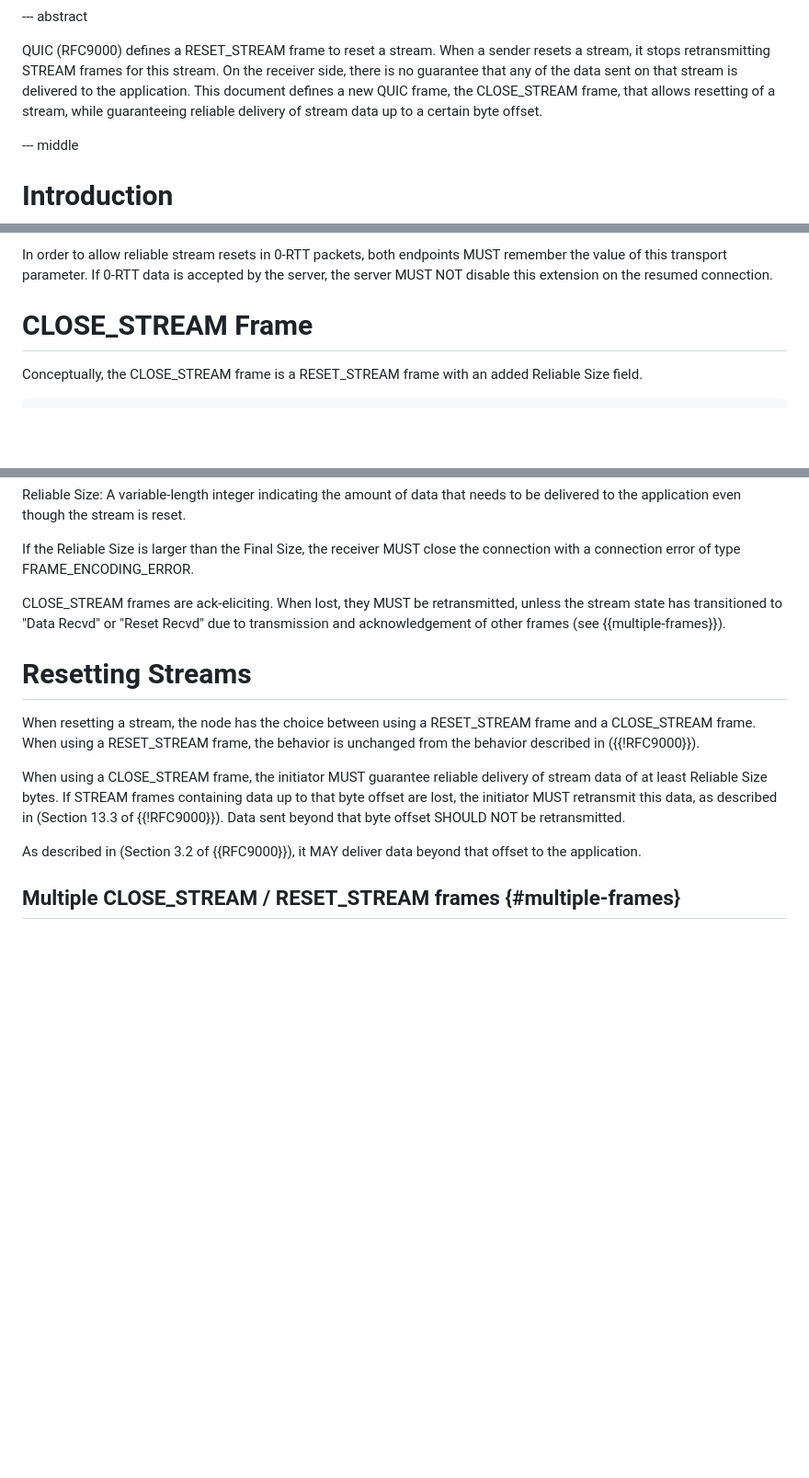
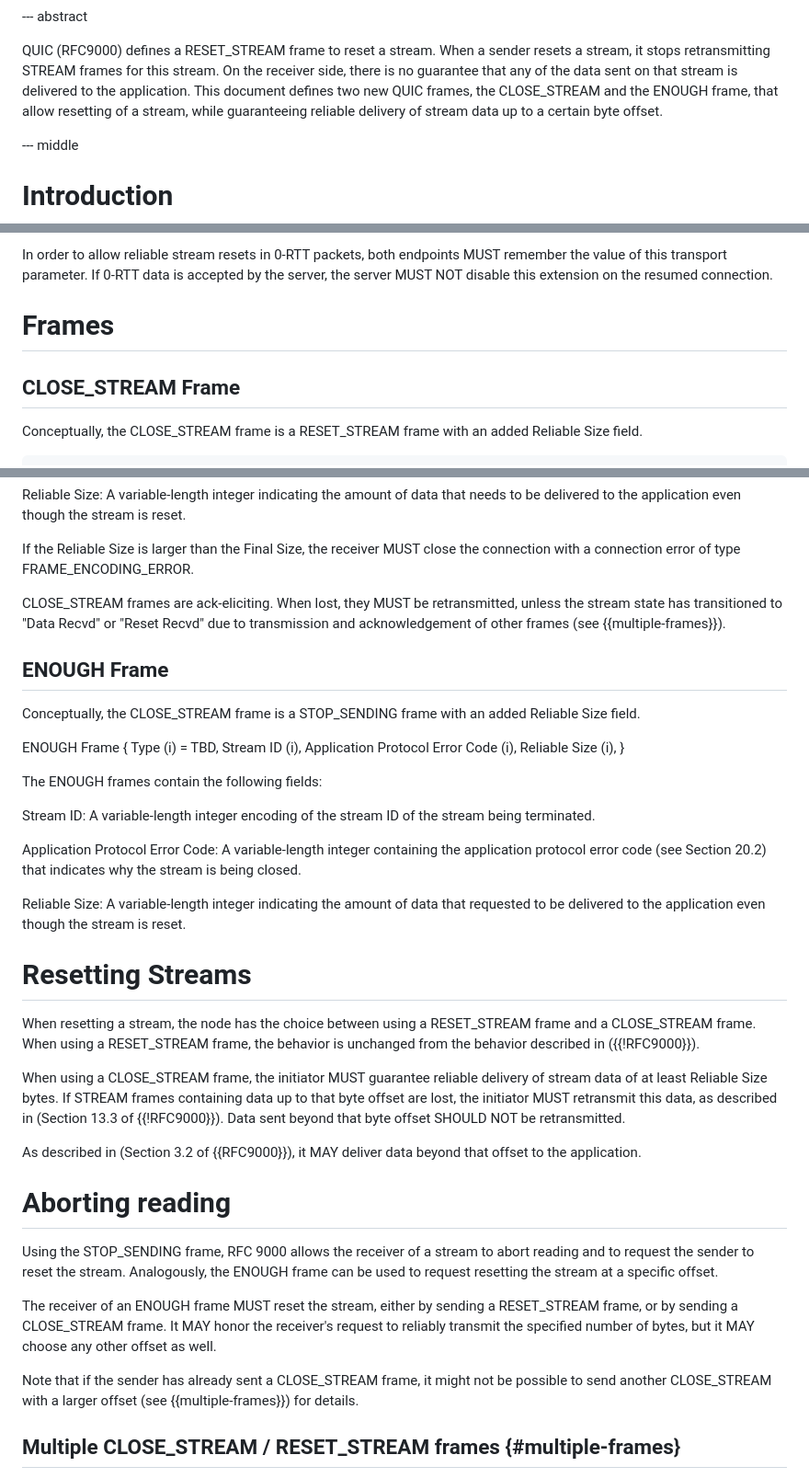
Before and after one commit to quicwg/reliable-stream-reset, a Markdown page: draft-ietf-quic-reliable-stream-reset.md, 3 parts joined by grey strips. Shown at 92% size. GitHub-like rendering; blank space fills up the shorter version.

Commit message:
define an ENOUGH frame to abort reading at a specified offset

```diff
--- a/draft-ietf-quic-reliable-stream-reset.md
+++ b/draft-ietf-quic-reliable-stream-reset.md
@@ -44,9 +44,9 @@ QUIC (RFC9000) defines a RESET_STREAM frame to reset a stream. When a
 sender resets a stream, it stops retransmitting STREAM frames for this stream.
 On the receiver side, there is no guarantee that any of the data sent on that
 stream is delivered to the application.
-This document defines a new QUIC frame, the CLOSE_STREAM frame, that allows
-resetting of a stream, while guaranteeing reliable delivery of stream data
-up to a certain byte offset.
+This document defines two new QUIC frames, the CLOSE_STREAM and the ENOUGH
+frame, that allow resetting of a stream, while guaranteeing reliable delivery
+of stream data up to a certain byte offset.
 
 --- middle
 
@@ -94,7 +94,9 @@ remember the value of this transport parameter.  If 0-RTT data is
 accepted by the server, the server MUST NOT disable this extension on the
 resumed connection.
 
-# CLOSE_STREAM Frame
+# Frames
+
+## CLOSE_STREAM Frame
 
 Conceptually, the CLOSE_STREAM frame is a RESET_STREAM frame with an
 added Reliable Size field.
@@ -133,6 +135,31 @@ CLOSE_STREAM frames are ack-eliciting. When lost, they MUST be retransmitted,
 unless the stream state has transitioned to "Data Recvd" or "Reset Recvd" due
 to transmission and acknowledgement of other frames (see {{multiple-frames}}).
 
+## ENOUGH Frame
+
+Conceptually, the CLOSE_STREAM frame is a STOP_SENDING frame with an
+added Reliable Size field.
+
+ENOUGH Frame {
+  Type (i) = TBD,
+  Stream ID (i),
+  Application Protocol Error Code (i),
+  Reliable Size (i),
+}
+
+The ENOUGH frames contain the following fields:
+
+Stream ID:  A variable-length integer encoding of the stream ID of
+      the stream being terminated.
+
+Application Protocol Error Code:  A variable-length integer
+    containing the application protocol error code (see Section 20.2)
+    that indicates why the stream is being closed.
+
+Reliable Size:  A variable-length integer indicating the amount of
+    data that requested to be delivered to the application even though
+    the stream is reset.
+
 # Resetting Streams
 
 When resetting a stream, the node has the choice between using a RESET_STREAM
@@ -147,6 +174,21 @@ SHOULD NOT be retransmitted.
 
 As described in (Section 3.2 of {{RFC9000}}), it MAY deliver data beyond that
 offset to the application.
+
+# Aborting reading
+
+Using the STOP_SENDING frame, RFC 9000 allows the receiver of a stream to abort
+reading and to request the sender to reset the stream. Analogously, the ENOUGH
+frame can be used to request resetting the stream at a specific offset.
+
+The receiver of an ENOUGH frame MUST reset the stream, either by sending a
+RESET_STREAM frame, or by sending a CLOSE_STREAM frame. It MAY honor the
+receiver's request to reliably transmit the specified number of bytes, but it
+MAY choose any other offset as well.
+
+Note that if the sender has already sent a CLOSE_STREAM frame, it might not be
+possible to send another CLOSE_STREAM with a larger offset (see
+{{multiple-frames}}) for details.
 
 ## Multiple CLOSE_STREAM / RESET_STREAM frames {#multiple-frames}
 
```
